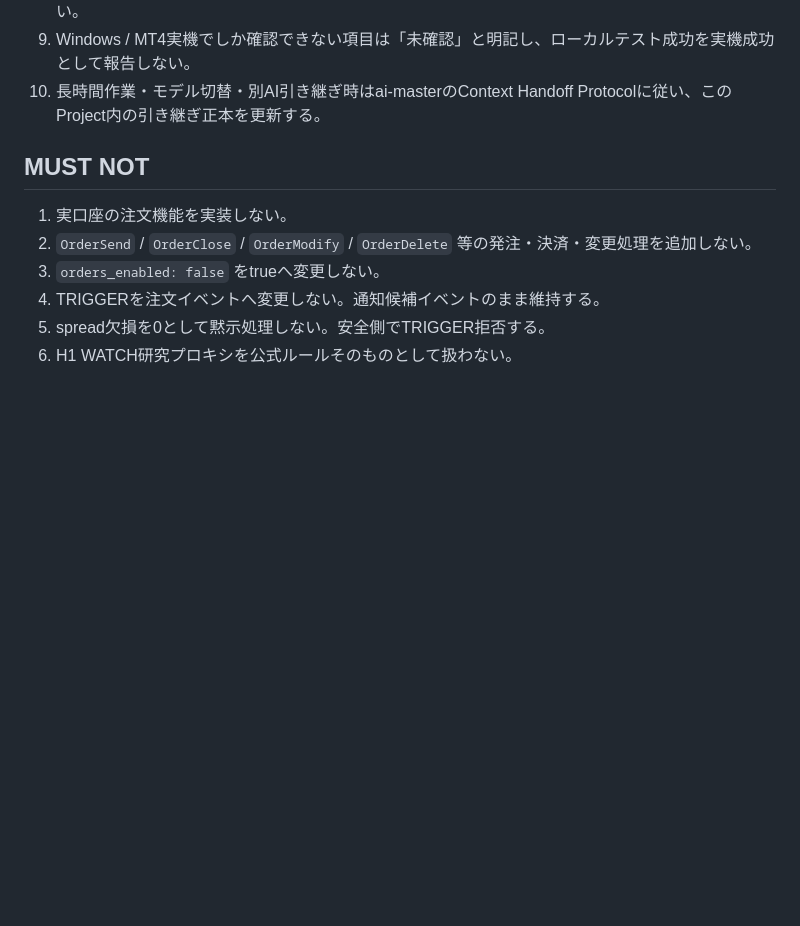
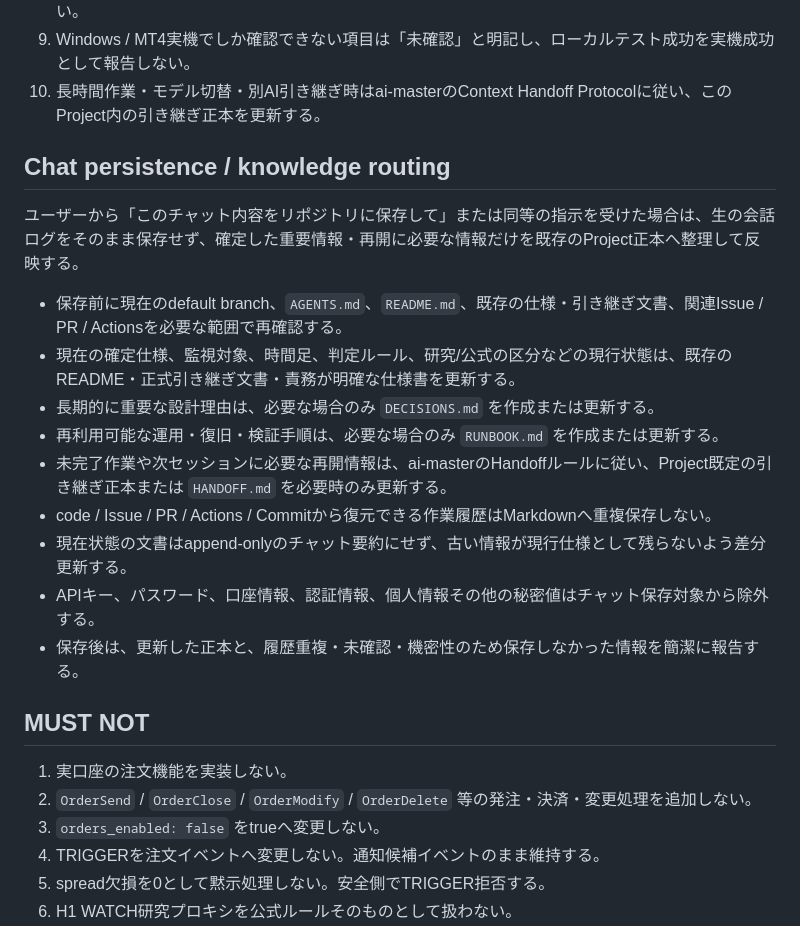
Before and after one commit to oosaka0123-sudo/fx-clover, a Markdown page: AGENTS.md, the part around the change. Drawn GitHub-style; blank space fills up the shorter version.

Commit message:
docs: add chat persistence knowledge routing

```diff
--- a/AGENTS.md
+++ b/AGENTS.md
@@ -19,6 +19,20 @@
 8. 変更時は関連テスト・distribution verifier・安全性確認を実行し、EVIDENCEなしに完成扱いしない。
 9. Windows / MT4実機でしか確認できない項目は「未確認」と明記し、ローカルテスト成功を実機成功として報告しない。
 10. 長時間作業・モデル切替・別AI引き継ぎ時はai-masterのContext Handoff Protocolに従い、このProject内の引き継ぎ正本を更新する。
+
+## Chat persistence / knowledge routing
+
+ユーザーから「このチャット内容をリポジトリに保存して」または同等の指示を受けた場合は、生の会話ログをそのまま保存せず、確定した重要情報・再開に必要な情報だけを既存のProject正本へ整理して反映する。
+
+- 保存前に現在のdefault branch、`AGENTS.md`、`README.md`、既存の仕様・引き継ぎ文書、関連Issue / PR / Actionsを必要な範囲で再確認する。
+- 現在の確定仕様、監視対象、時間足、判定ルール、研究/公式の区分などの現行状態は、既存のREADME・正式引き継ぎ文書・責務が明確な仕様書を更新する。
+- 長期的に重要な設計理由は、必要な場合のみ `DECISIONS.md` を作成または更新する。
+- 再利用可能な運用・復旧・検証手順は、必要な場合のみ `RUNBOOK.md` を作成または更新する。
+- 未完了作業や次セッションに必要な再開情報は、ai-masterのHandoffルールに従い、Project既定の引き継ぎ正本または `HANDOFF.md` を必要時のみ更新する。
+- code / Issue / PR / Actions / Commitから復元できる作業履歴はMarkdownへ重複保存しない。
+- 現在状態の文書はappend-onlyのチャット要約にせず、古い情報が現行仕様として残らないよう差分更新する。
+- APIキー、パスワード、口座情報、認証情報、個人情報その他の秘密値はチャット保存対象から除外する。
+- 保存後は、更新した正本と、履歴重複・未確認・機密性のため保存しなかった情報を簡潔に報告する。
 
 ## MUST NOT
 
```
